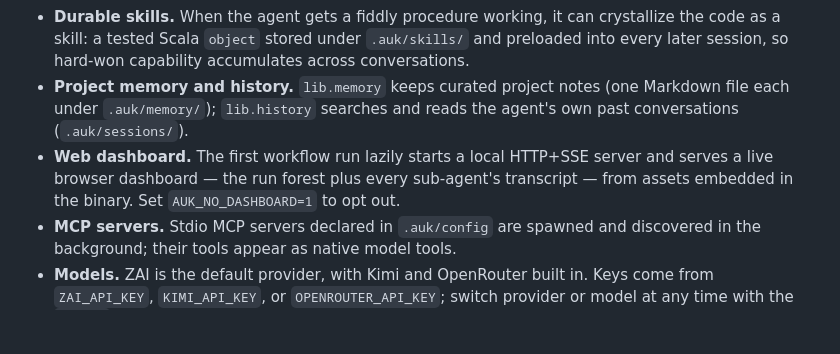
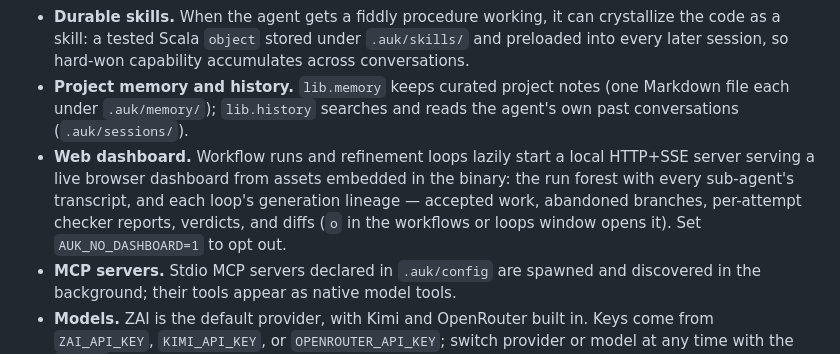
Before and after one commit to Linyxus/auk, a Markdown page: README.md, the part around the change. Rendered like a GitHub page; blank space fills up the shorter version.

Commit message:
Note the loops dashboard in the README
The web-dashboard bullet promised workflows only; the dashboard now also
draws refinement loops — the generation lineage with abandoned branches,
per-attempt checker reports, verdicts, and diffs — and both windows' `o`
opens it.

Co-Authored-By: Claude Fable 5 <noreply@anthropic.com>

```diff
--- a/README.md
+++ b/README.md
@@ -11,7 +11,7 @@ Auk is a coding agent written in Scala 3, compiled to WebAssembly (WasmGC + JSPI
 - **Refinement loops.** `lib.loop.start` begins durable, self-improving work: each generation is a worker agent improving on the last accepted state, a Scala checker written into the loop decides mechanically what counts as progress, and the whole history is a ledger under `.auk/loops/` — a loop survives the session that started it.
 - **Durable skills.** When the agent gets a fiddly procedure working, it can crystallize the code as a skill: a tested Scala `object` stored under `.auk/skills/` and preloaded into every later session, so hard-won capability accumulates across conversations.
 - **Project memory and history.** `lib.memory` keeps curated project notes (one Markdown file each under `.auk/memory/`); `lib.history` searches and reads the agent's own past conversations (`.auk/sessions/`).
-- **Web dashboard.** The first workflow run lazily starts a local HTTP+SSE server and serves a live browser dashboard — the run forest plus every sub-agent's transcript — from assets embedded in the binary. Set `AUK_NO_DASHBOARD=1` to opt out.
+- **Web dashboard.** Workflow runs and refinement loops lazily start a local HTTP+SSE server serving a live browser dashboard from assets embedded in the binary: the run forest with every sub-agent's transcript, and each loop's generation lineage — accepted work, abandoned branches, per-attempt checker reports, verdicts, and diffs (`o` in the workflows or loops window opens it). Set `AUK_NO_DASHBOARD=1` to opt out.
 - **MCP servers.** Stdio MCP servers declared in `.auk/config` are spawned and discovered in the background; their tools appear as native model tools.
 - **Models.** ZAI is the default provider, with Kimi and OpenRouter built in. Keys come from `ZAI_API_KEY`, `KIMI_API_KEY`, or `OPENROUTER_API_KEY`; switch provider or model at any time with the `/model` command.
 
```
